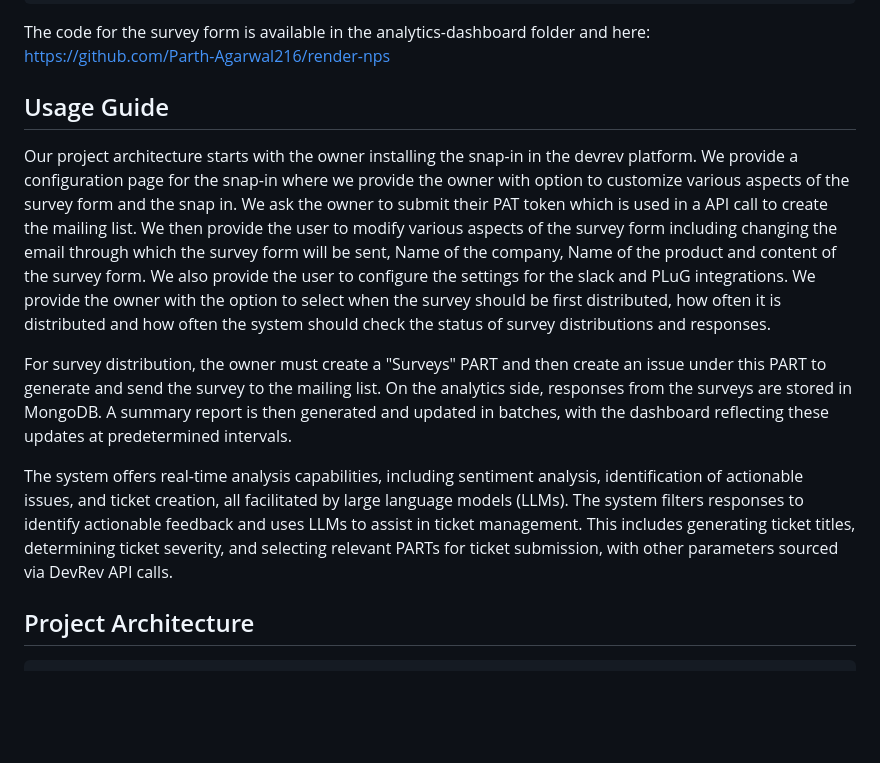
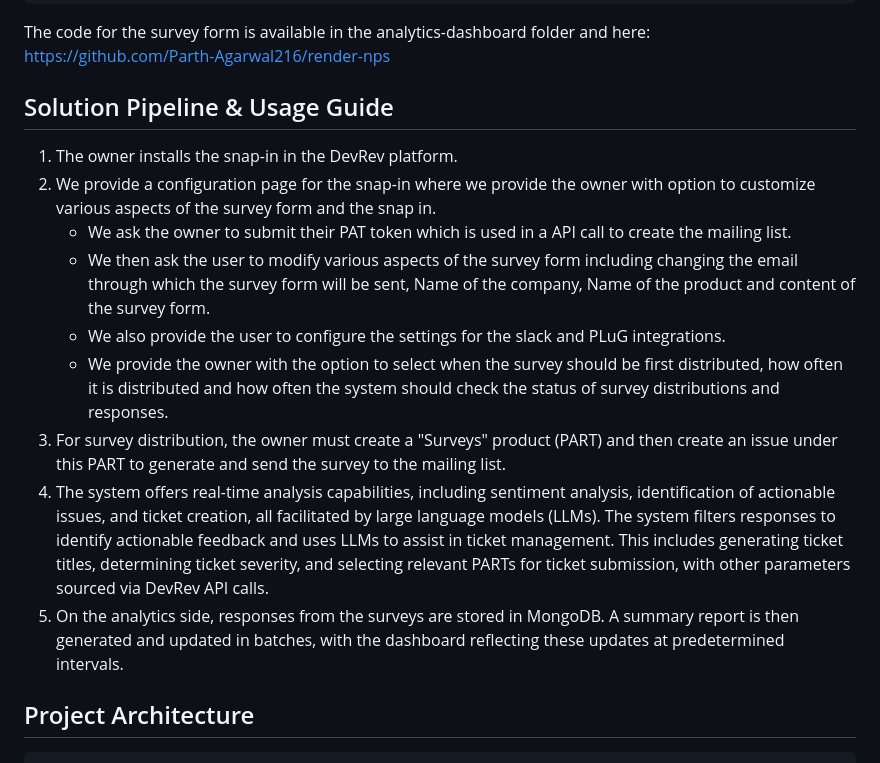
Before and after one commit to Parth-Agarwal216/encode, a Markdown page: README.md, the part around the change. Rendered like a GitHub page; blank space fills up the shorter version.

Commit message:
assets init

```diff
--- a/README.md
+++ b/README.md
@@ -78,13 +78,17 @@ We again use Render to deploy our generated analytics dashboard . You will have
 The code for the survey form is available in the analytics-dashboard folder and here:<br>
 https://github.com/Parth-Agarwal216/render-nps
 
-## Usage Guide
-Our project architecture starts with the owner installing the snap-in in the devrev platform. We provide a configuration page for the snap-in where we provide the owner with option to customize various aspects of the survey form and the snap in. We ask the owner to submit their PAT token which is used in a API call to create the mailing list. We then provide the user to modify various aspects of the survey form including changing the email through which the survey form will be sent, Name of the company, Name of the product and content of the survey form.  We also provide the user to configure the settings for the slack and PLuG integrations. We provide the owner with the option to select when the survey should be first distributed, how often it is distributed and how often the system should check the status of survey distributions and responses.
+## Solution Pipeline & Usage Guide
 
-For survey distribution, the owner must create a "Surveys" PART and then create an issue under this PART to generate and send the survey to the mailing list.
-On the analytics side, responses from the surveys are stored in MongoDB. A summary report is then generated and updated in batches, with the dashboard reflecting these updates at predetermined intervals.
-
-The system offers real-time analysis capabilities, including sentiment analysis, identification of actionable issues, and ticket creation, all facilitated by large language models (LLMs). The system filters responses to identify actionable feedback and uses LLMs to assist in ticket management. This includes generating ticket titles, determining ticket severity, and selecting relevant PARTs for ticket submission, with other parameters sourced via DevRev API calls.
+1. The owner installs the snap-in in the DevRev platform.
+2. We provide a configuration page for the snap-in where we provide the owner with option to customize various aspects of the survey form and the snap in.
+    - We ask the owner to submit their PAT token which is used in a API call to create the mailing list.
+    - We then ask the user to modify various aspects of the survey form including changing the email through which the survey form will be sent, Name of the company, Name of the product and content of the survey form.
+    - We also provide the user to configure the settings for the slack and PLuG integrations.
+    - We provide the owner with the option to select when the survey should be first distributed, how often it is distributed and how often the system should check the status of survey distributions and responses.
+3. For survey distribution, the owner must create a "Surveys" product (PART) and then create an issue under this PART to generate and send the survey to the mailing list.
+4. The system offers real-time analysis capabilities, including sentiment analysis, identification of actionable issues, and ticket creation, all facilitated by large language models (LLMs). The system filters responses to identify actionable feedback and uses LLMs to assist in ticket management. This includes generating ticket titles, determining ticket severity, and selecting relevant PARTs for ticket submission, with other parameters sourced via DevRev API calls.
+5. On the analytics side, responses from the surveys are stored in MongoDB. A summary report is then generated and updated in batches, with the dashboard reflecting these updates at predetermined intervals.
 
 ## Project Architecture
 
```
